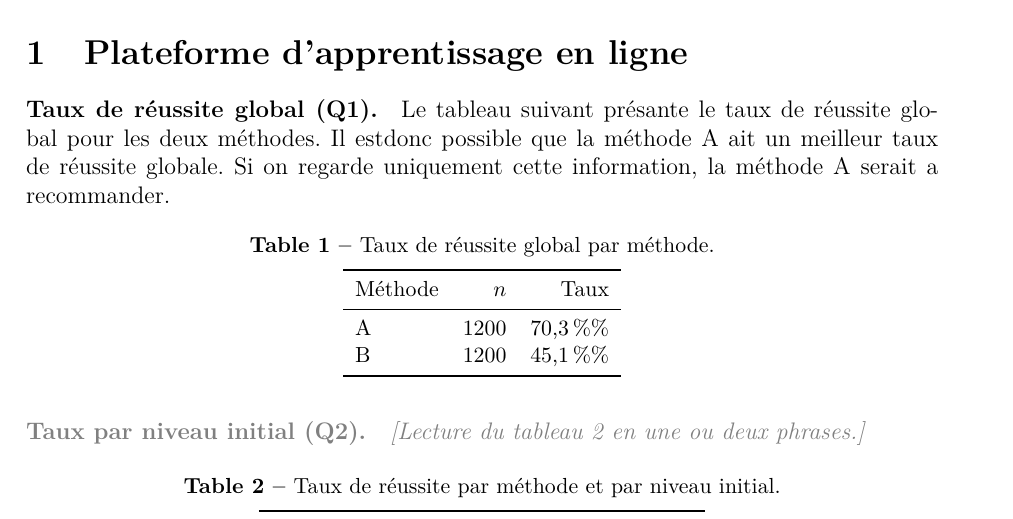
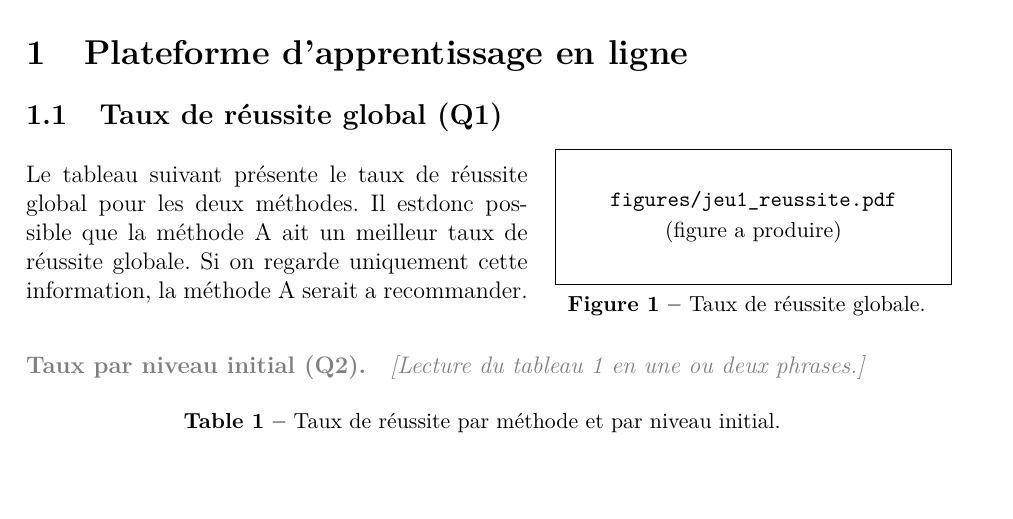
Before and after one commit to Dandalex/Devoir1ConceptStat, a LaTeX document (Dandrea_Devoir_I.tex): part of page 2 of 5, cut so that both start at the same text, the shorter picture padded with empty space. Compiled offline with pdfLaTeX.

Commit message:
Jeu 1 Q1 : figure à côté du texte dans le rapport
Texte, sous-section, légende et retrait du tableau : écrits par l'étudiant.
Mise en page (minipage + \figplace + \captionof, \usepackage{wrapfig}) :
suggérée par Claude dans la conversation, puis collée par l'étudiant.

Co-Authored-By: Claude Opus 5.5 <noreply@anthropic.com>

```diff
--- a/Dandrea_Devoir_I.tex
+++ b/Dandrea_Devoir_I.tex
@@ -26,6 +26,7 @@
 \usepackage{float}
 \usepackage{caption}
 \usepackage{fancyhdr}
+\usepackage{wrapfig}
 \usepackage[hidelinks]{hyperref}
 
 % --- Style repris du modele UQO --------------------------------------
@@ -142,28 +143,26 @@ PAR\par
 % Q1-Q5 : taux global, taux par niveau, paradoxe de Simpson,
 %         standardisation par les effectifs du groupe entier, autre variable.
 
-\qst{Taux de réussite global (Q1)}
+\subsection{Taux de réussite global (Q1)}
+
+
+\noindent
+\begin{minipage}[c]{0.55\textwidth}
 
 % Cles disponibles pour cette question, produites par le notebook :
 %   \val{jeu1-n-a}  \val{jeu1-n-b}  \val{jeu1-taux-a}  \val{jeu1-taux-b}
 %   \val{jeu1-ecart}
 % Les inserer dans la redaction plutot que de retaper les chiffres.
-Le tableau suivant présante le taux de réussite global pour les deux méthodes.
+Le tableau suivant présente le taux de réussite global pour les deux méthodes.
 Il estdonc possible que la méthode A ait un meilleur taux de réussite globale.
 Si on regarde uniquement cette information, la méthode A serait a recommander.
-\begin{table}[H]
-  \centering\small
-  \caption{Taux de réussite global par méthode.}
-  \label{tab:jeu1-global}
-  \begin{tabular}{lrr}
-    \toprule
-    Méthode & $n$ & Taux\\
-    \midrule
-    A & \val{jeu1-n-a} & \val{jeu1-taux-a}\%\\
-    B & \val{jeu1-n-b} & \val{jeu1-taux-b}\%\\
-    \bottomrule
-  \end{tabular}
-\end{table}
+\end{minipage}\hfill
+\begin{minipage}[c]{0.42\textwidth}
+  \centering
+  \figplace[\linewidth]{figures/jeu1_reussite.pdf}
+  \captionof{figure}{Taux de réussite globale.}
+  \label{fig:jeu1-reussite}
+\end{minipage}
 
 \qst{Taux par niveau initial (Q2)}
 \ph{Lecture du tableau~\ref{tab:jeu1-niveau} en une ou deux phrases.}
```
